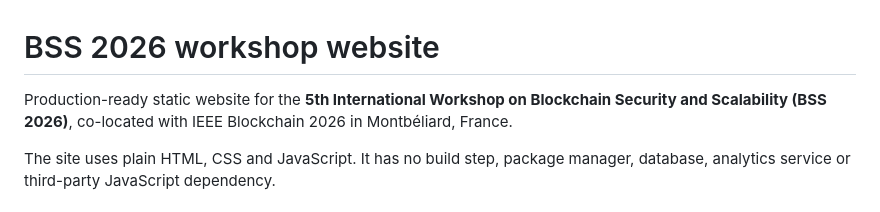
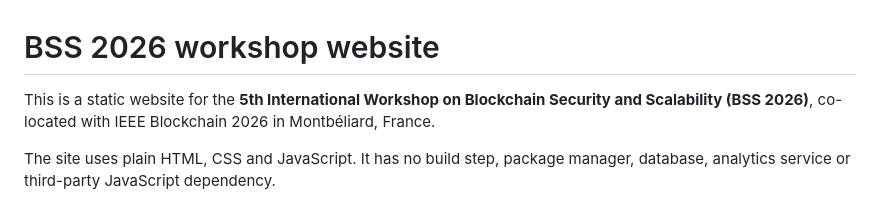
Before and after one commit to majmalazad/bss2026, a Markdown page: README.md, the part around the change. Drawn GitHub-style.

```diff
--- a/README.md
+++ b/README.md
@@ -1,6 +1,6 @@
 # BSS 2026 workshop website
 
-Production-ready static website for the **5th International Workshop on Blockchain Security and Scalability (BSS 2026)**, co-located with IEEE Blockchain 2026 in Montbéliard, France.
+This is a static website for the **5th International Workshop on Blockchain Security and Scalability (BSS 2026)**, co-located with IEEE Blockchain 2026 in Montbéliard, France.
 
 The site uses plain HTML, CSS and JavaScript. It has no build step, package manager, database, analytics service or third-party JavaScript dependency.
 
```
